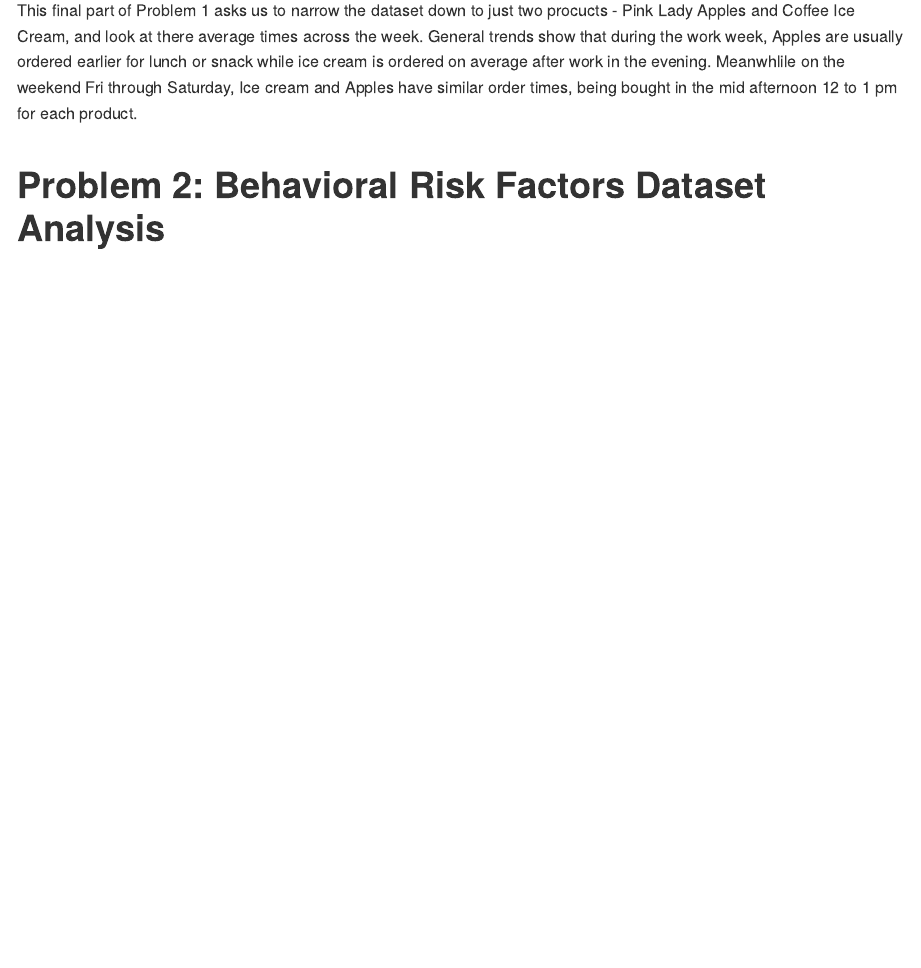
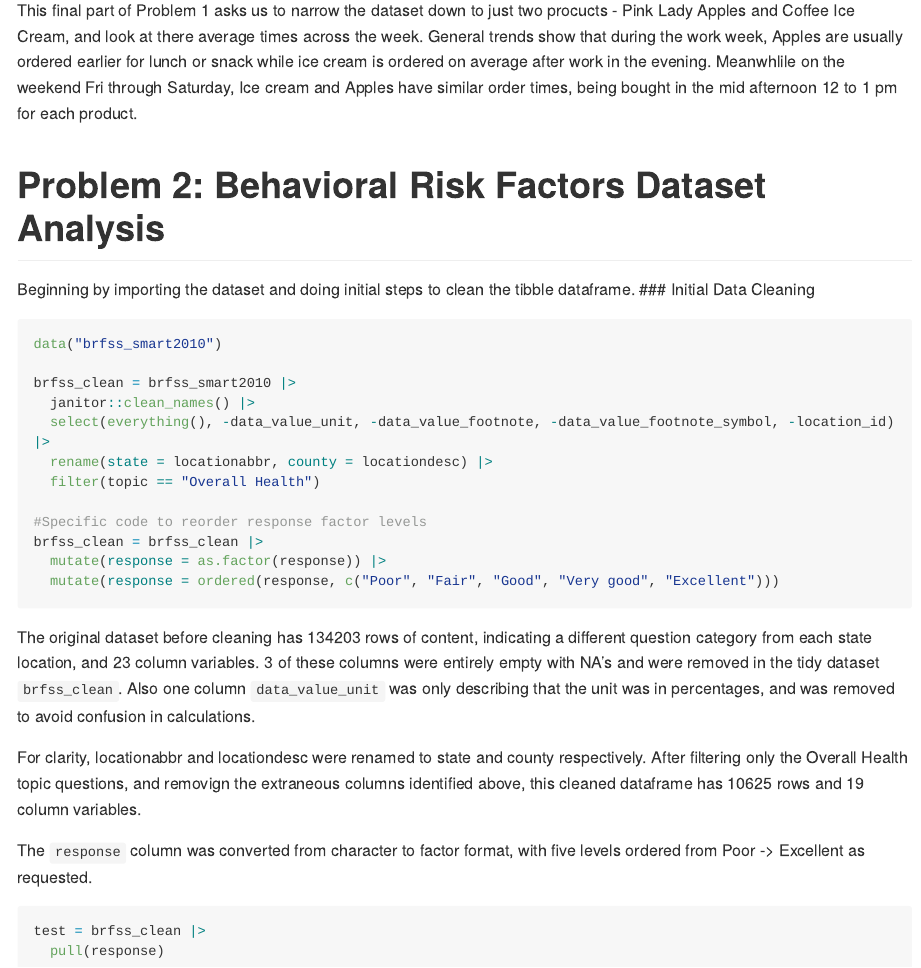
Before and after one commit to ZanderDJ77/p8105_hw3_agd2159, an R Markdown document (p8015_hw3_agd2159.Rmd): the page in a window 1100 px wide, from 5290 px down. The pictures show the output file p8015_hw3_agd2159.md that the author committed with the source, drawn offline in the style of GitHub; long lines of code are wrapped.

Commit message:
Working through part 1 of Problem 2, importing the brfss government dataset, cleaning names and removing extraneous column variables. Filtering to focus on the Overall Health questions in the survey and also changing Response column to ordered factor of five levels.

````diff
--- a/p8015_hw3_agd2159.Rmd
+++ b/p8015_hw3_agd2159.Rmd
@@ -111,3 +111,29 @@ This final part of Problem 1 asks us to narrow the dataset down to just two proc
 
 
 # Problem 2: Behavioral Risk Factors Dataset Analysis
+Beginning by importing the dataset and doing initial steps to clean the tibble dataframe.
+### Task 1: Initial Data Cleaning
+```{r}
+data("brfss_smart2010")
+
+brfss_clean = brfss_smart2010 |>
+  janitor::clean_names() |>
+  select(everything(), -data_value_unit, -data_value_footnote, -data_value_footnote_symbol, -location_id) |>
+  rename(state = locationabbr, county = locationdesc) |>
+  filter(topic == "Overall Health")
+
+#Specific code to reorder response factor levels
+brfss_clean = brfss_clean |>
+  mutate(response = as.factor(response)) |>
+  mutate(response = ordered(response, c("Poor", "Fair", "Good", "Very good", "Excellent")))
+```
+The original dataset before cleaning has `r nrow(brfss_smart2010)` rows of content, indicating a different question category from each state location, and `r ncol(brfss_smart2010)` column variables. 3 of these columns were entirely empty with NA's and were removed in the tidy dataset `brfss_clean`. Also one column `data_value_unit` was only describing that the unit was in percentages, and was removed to avoid confusion in calculations.
+
+For clarity, locationabbr and locationdesc were renamed to state and county respectively. After filtering only the Overall Health topic questions, and removign the extraneous columns identified above, this cleaned dataframe has `r nrow(brfss_clean)` rows and `r ncol(brfss_clean)` column variables.
+
+The `response` column was converted from character to factor format, with five levels ordered from Poor -> Excellent as requested.
+
+```{r}
+
+test = brfss_clean |>
+  pull(response)
@@ -113,0 +146,3 @@ This final part of Problem 1 asks us to narrow the dataset down to just two proc
+```{r}
+
+```
````
Also changed, not shown: p8015_hw3_agd2159.md, p8015_hw3_agd2159.Rmd (6 more changed lines), 2 other files.
